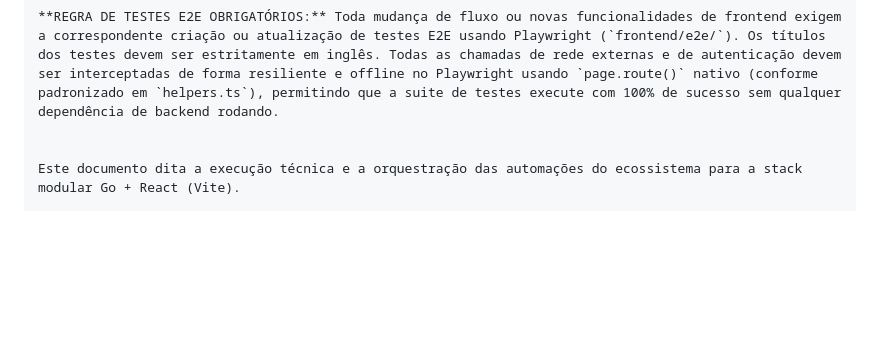
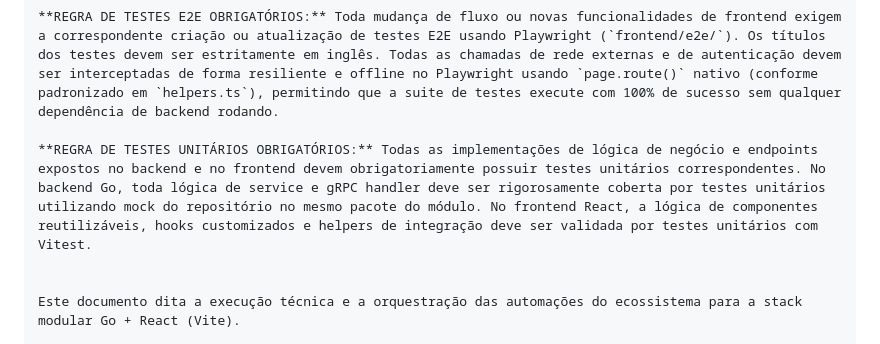
Before and after one commit to martiniandre/healthcare, a Markdown page: AGENTS.MD, the part around the change. Rendered like a GitHub page; blank space fills up the shorter version.

Commit message:
chore(instructions): enforce mandatory unit testing for all business logic and API endpoints in backend and frontend

```diff
--- a/AGENTS.MD
+++ b/AGENTS.MD
@@ -19,6 +19,8 @@
 Nunca aguardar o usuário solicitar explicitamente o push para publicar o trabalho finalizado e testado.
 
 **REGRA DE TESTES E2E OBRIGATÓRIOS:** Toda mudança de fluxo ou novas funcionalidades de frontend exigem a correspondente criação ou atualização de testes E2E usando Playwright (`frontend/e2e/`). Os títulos dos testes devem ser estritamente em inglês. Todas as chamadas de rede externas e de autenticação devem ser interceptadas de forma resiliente e offline no Playwright usando `page.route()` nativo (conforme padronizado em `helpers.ts`), permitindo que a suite de testes execute com 100% de sucesso sem qualquer dependência de backend rodando.
+
+**REGRA DE TESTES UNITÁRIOS OBRIGATÓRIOS:** Todas as implementações de lógica de negócio e endpoints expostos no backend e no frontend devem obrigatoriamente possuir testes unitários correspondentes. No backend Go, toda lógica de service e gRPC handler deve ser rigorosamente coberta por testes unitários utilizando mock do repositório no mesmo pacote do módulo. No frontend React, a lógica de componentes reutilizáveis, hooks customizados e helpers de integração deve ser validada por testes unitários com Vitest.
 
 
 Este documento dita a execução técnica e a orquestração das automações do ecossistema para a stack modular Go + React (Vite).
```
Also changed, not shown: GEMINI.md (+2 -0 lines).
